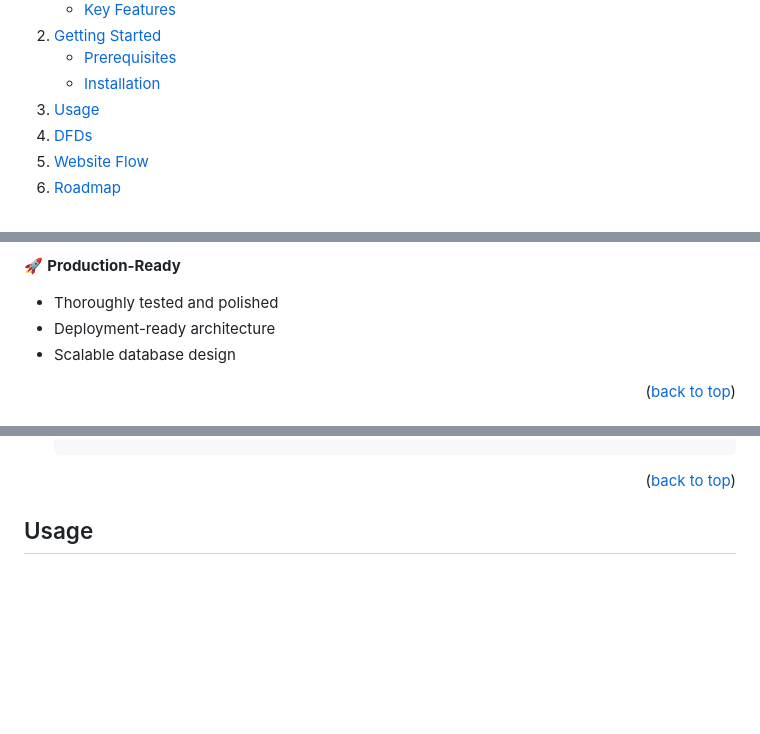
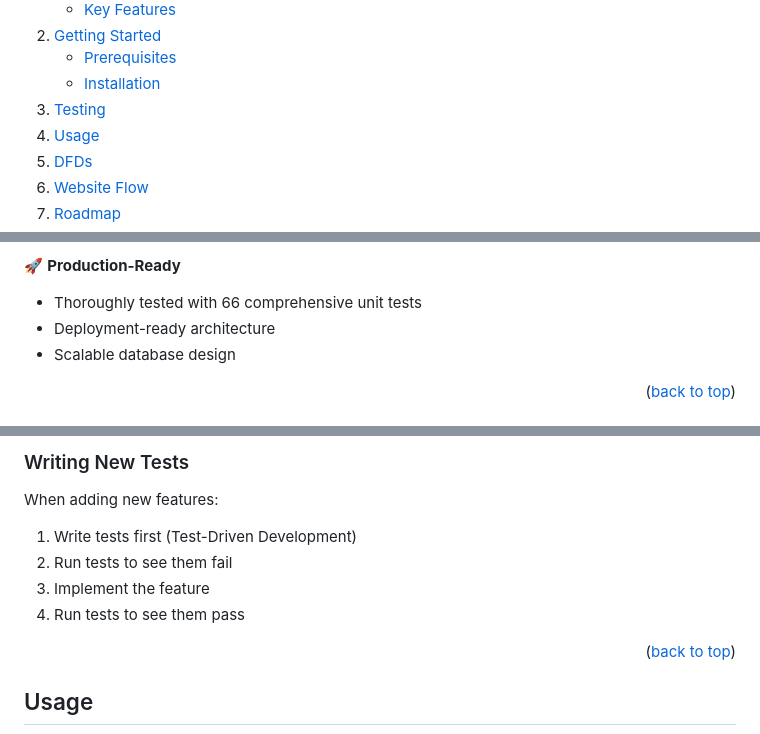
Before and after one commit to younglafire/Well-Path, a Markdown page: README.md, 3 parts joined by grey strips. Drawn GitHub-style; folded sections open; blank space fills up the shorter version.

Commit message:
Update README with testing instructions and add comprehensive TESTING.md guide
Co-authored-by: younglafire <175018142+younglafire@users.noreply.github.com>

```diff
--- a/README.md
+++ b/README.md
@@ -45,6 +45,7 @@
         <li><a href="#installation">Installation</a></li>
       </ul>
     </li>
+    <li><a href="#testing">Testing</a></li>
     <li><a href="#usage">Usage</a></li>
     <li><a href="#dfds">DFDs</a></li>
     <li><a href="#website-flow">Website Flow</a></li>
@@ -126,7 +127,7 @@ This project showcases my ability to:
 - Connect with others pursuing similar goals
 
 🚀 **Production-Ready**
-- Thoroughly tested and polished
+- Thoroughly tested with 66 comprehensive unit tests
 - Deployment-ready architecture
 - Scalable database design
 
@@ -185,3 +267,10 @@ Make sure you have the following installed:
+### Writing New Tests
+
+When adding new features:
+1. Write tests first (Test-Driven Development)
+2. Run tests to see them fail
+3. Implement the feature
+4. Run tests to see them pass
 
 <p align="right">(<a href="#readme-top">back to top</a>)</p>
 
```
Also changed, not shown: other parts of README.md (+82 -0 lines), TESTING.md (added, +303 -0 lines).
